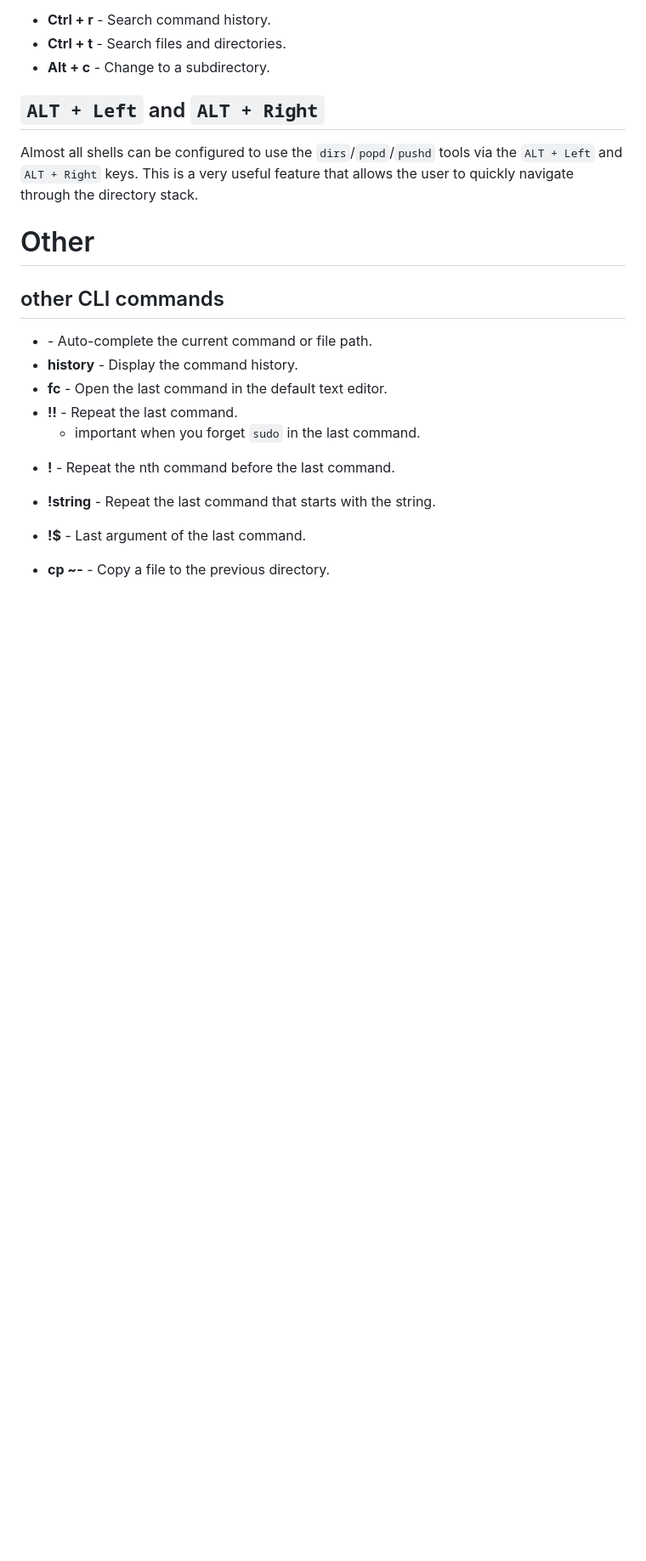
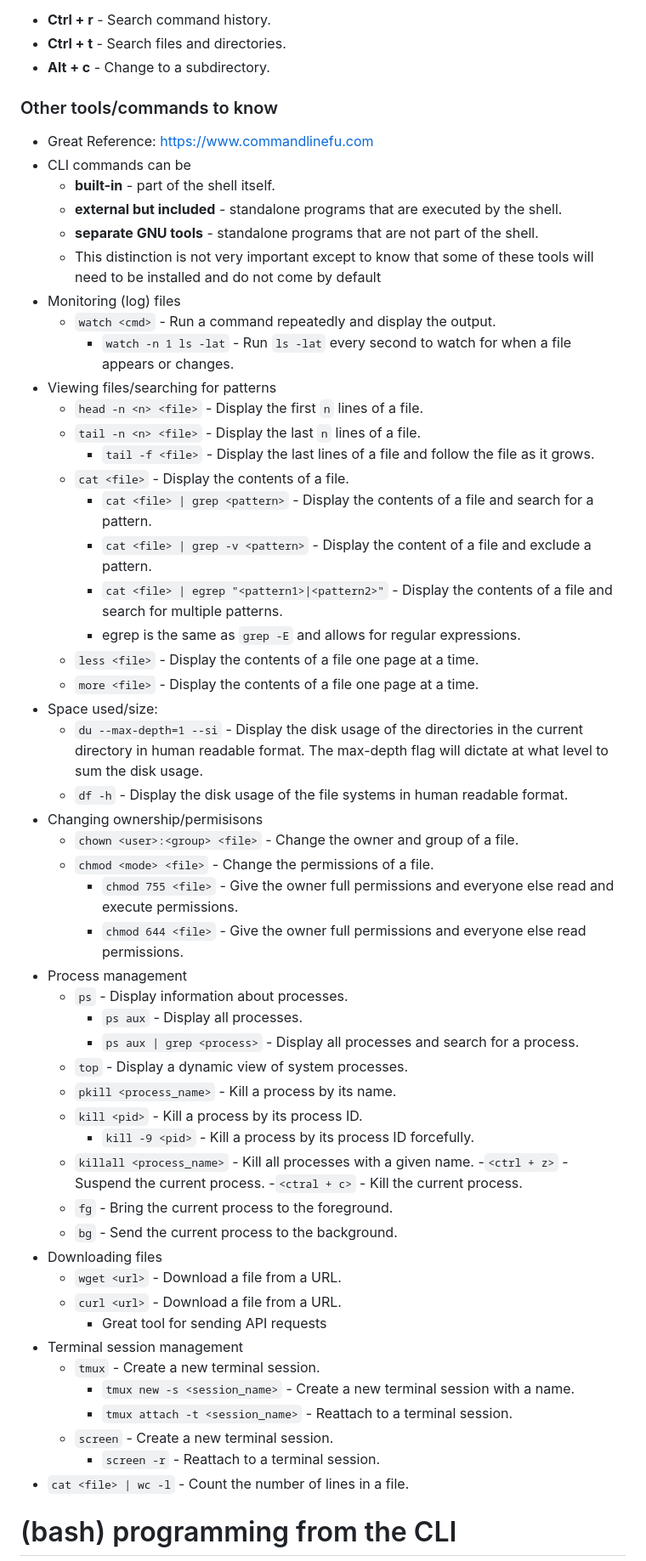
Before and after one commit to jpmorris/data_science_consultant_lessons, a Markdown page: lectures/006-cli/006-01-cli-primer.md, the part around one of its changes. Shown at 85% size. GitHub-like rendering; blank space fills up the shorter version.

Commit message:
cli updates before talk

```diff
--- a/lectures/006-cli/006-01-cli-primer.md
+++ b/lectures/006-cli/006-01-cli-primer.md
@@ -35,20 +115,64 @@ After configurting the following shortcuts are available:
 - **Ctrl + t** - Search files and directories.
 - **Alt + c** - Change to a subdirectory.
 
-## `ALT + Left` and `ALT + Right`
-Almost all shells can be configured to use the `dirs`/`popd`/`pushd` tools via the `ALT + Left` and `ALT + Right` keys. This is a very useful feature that allows the user to quickly navigate through the directory stack.
+### Other tools/commands to know
+- Great Reference: https://www.commandlinefu.com
+- CLI commands can be
+  - **built-in** - part of the shell itself.
+  - **external but included** - standalone programs that are executed by the shell.
+  - **separate GNU tools** - standalone programs that are not part of the shell.
+  - This distinction is not very important except to know that some of these tools will need to be
+    installed and do not come by default
+- Monitoring (log) files
+  - `watch <cmd>` - Run a command repeatedly and display the output.
+    - `watch -n 1 ls -lat` - Run `ls -lat` every second to watch for when a file appears or changes.
+- Viewing files/searching for patterns
+  - `head -n <n> <file>` - Display the first `n` lines of a file.
+  - `tail -n <n> <file>` - Display the last `n` lines of a file.
+    - `tail -f <file>` - Display the last lines of a file and follow the file as it grows.
+  - `cat <file>` - Display the contents of a file.
+    - `cat <file> | grep <pattern>` - Display the contents of a file and search for a pattern.
+    - `cat <file> | grep -v <pattern>` - Display the content of a file and exclude a pattern.
+    - `cat <file> | egrep "<pattern1>|<pattern2>"` - Display the contents of a file and search for
+      multiple patterns.
+    - egrep is the same as `grep -E` and allows for regular expressions.
+  - `less <file>` - Display the contents of a file one page at a time.
+  - `more <file>` - Display the contents of a file one page at a time.
+- Space used/size:
+  - `du --max-depth=1 --si` - Display the disk usage of the directories in the current directory  in
+    human readable format. The max-depth flag will dictate at what level to sum the disk usage.
+  - `df -h` - Display the disk usage of the file systems in human readable format.
+- Changing ownership/permisisons
+  - `chown <user>:<group> <file>` - Change the owner and group of a file.
+  - `chmod <mode> <file>` - Change the permissions of a file.
+    - `chmod 755 <file>` - Give the owner full permissions and everyone else read and execute
+      permissions.
+    - `chmod 644 <file>` - Give the owner full permissions and everyone else read permissions.
+- Process management
+  - `ps` - Display information about processes.
+    - `ps aux` - Display all processes.
+    - `ps aux | grep <process>` - Display all processes and search for a process.
+  - `top` - Display a dynamic view of system processes.
+  - `pkill <process_name>` - Kill a process by its name.
+  - `kill <pid>` - Kill a process by its process ID.
+    - `kill -9 <pid>` - Kill a process by its process ID forcefully.
+  - `killall <process_name>` - Kill all processes with a given name.
+  -`<ctrl + z>` - Suspend the current process.
+  -`<ctral + c>` - Kill the current process.
+  - `fg` - Bring the current process to the foreground.
+  - `bg` - Send the current process to the background.
+- Downloading files
+  - `wget <url>` - Download a file from a URL.
+  - `curl <url>` - Download a file from a URL.
+    - Great tool for sending API requests
+- Terminal session management
+  - `tmux` - Create a new terminal session.
+    - `tmux new -s <session_name>` - Create a new terminal session with a name.
+    - `tmux attach -t <session_name>` - Reattach to a terminal session.
+  - `screen` - Create a new terminal session.
+    - `screen -r` - Reattach to a terminal session.
+- `cat <file> | wc -l` - Count the number of lines in a file.
 
-# Other
 
-## other CLI commands
-- **<TAB>** - Auto-complete the current command or file path.
-- **history** - Display the command history.
-- **fc** - Open the last command in the default text editor.
-- **!!** - Repeat the last command.
-  - important when you forget `sudo` in the last command.
-<!-- - **!n** - Repeat the nth command in the history. -->
-- **!<n>** - Repeat the nth command before the last command.
-- **!string** - Repeat the last command that starts with the string.
-- **!$** - Last argument of the last command.
-- **cp <file> ~-** - Copy a file to the previous directory.
+# (bash) programming from the CLI
 
```
Also changed, not shown: other parts of lectures/006-cli/006-01-cli-primer.md (+105 -29 lines).
